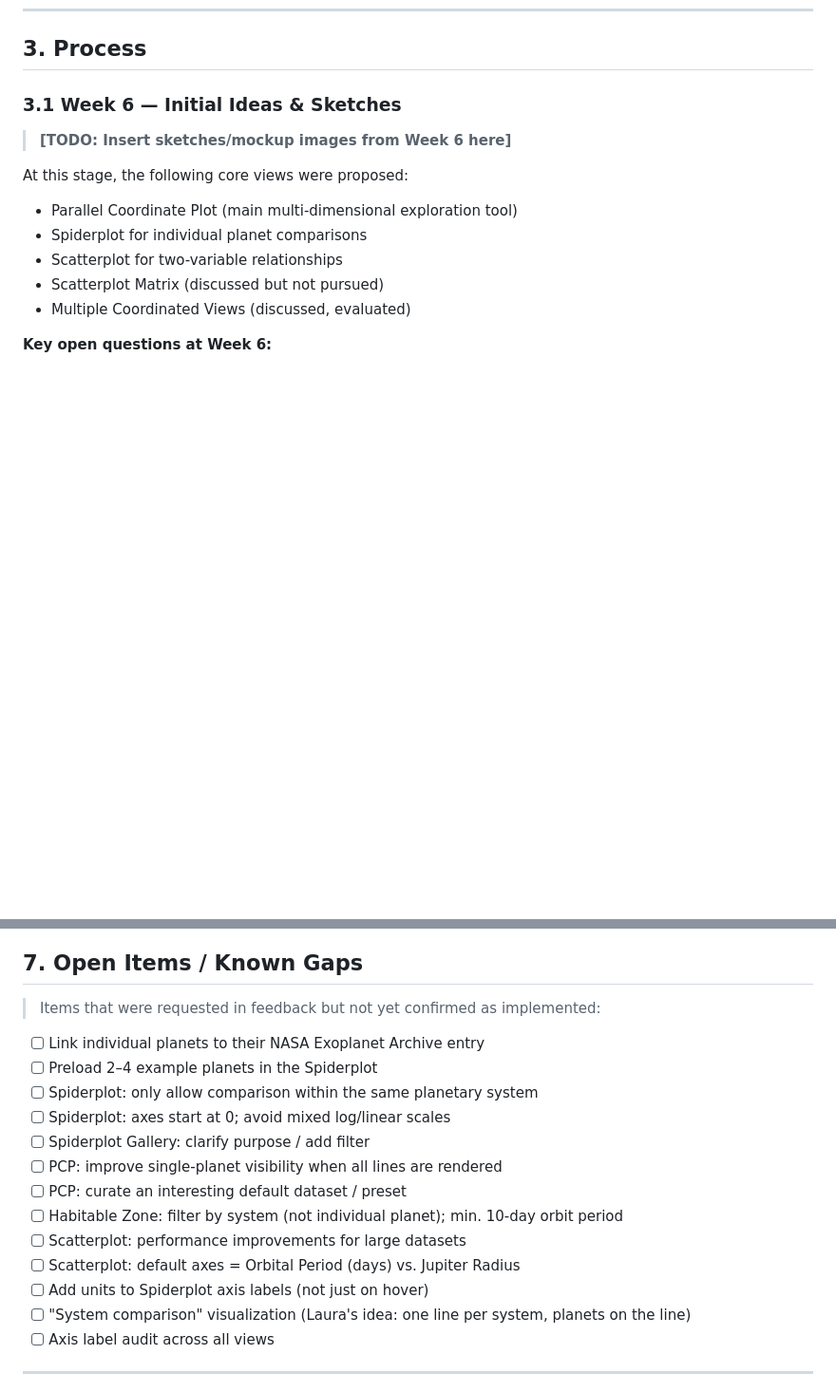
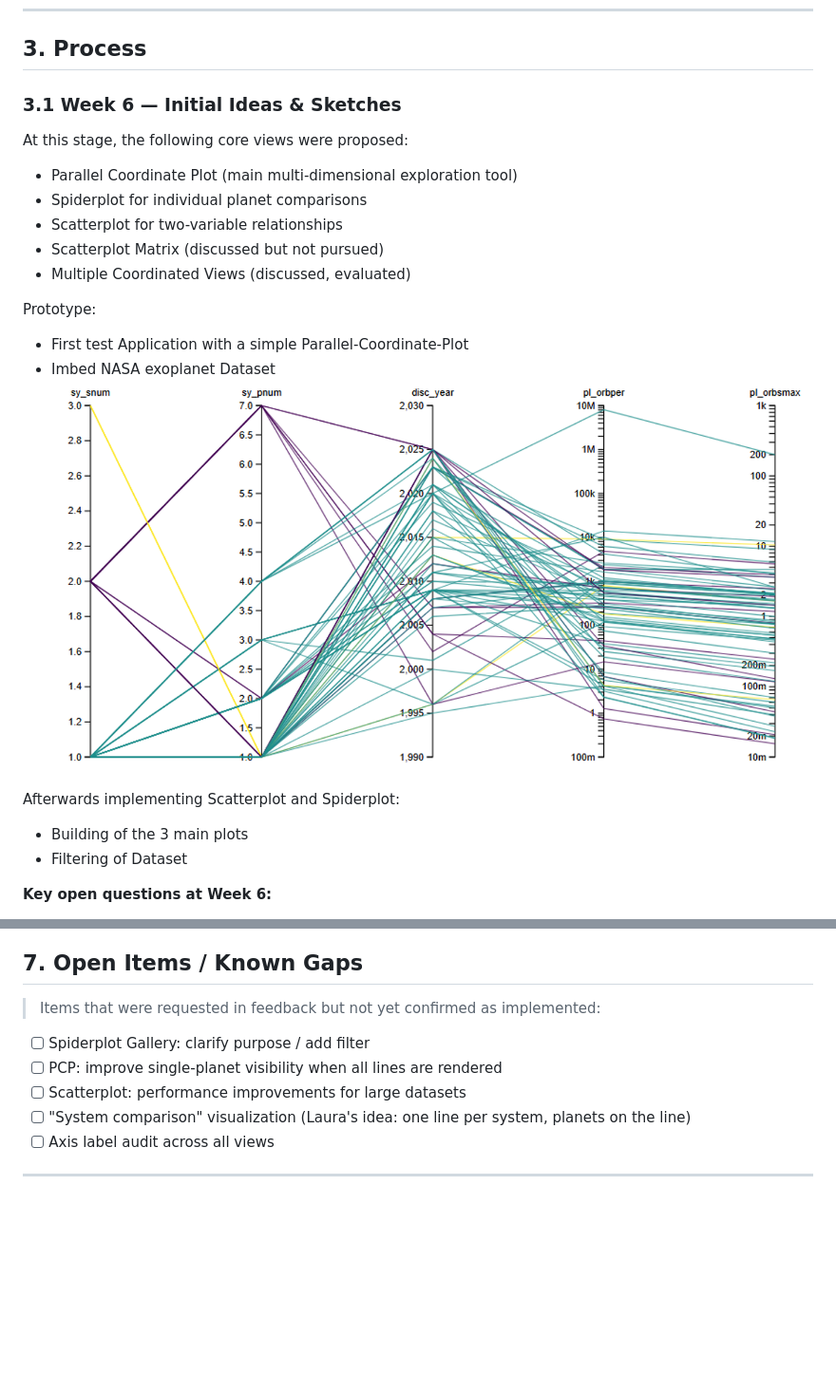
Before and after one commit to Laurin-K/InfoVis-Exoplanets, a Markdown page: DOCUMENTATION.md, 2 parts joined by grey strips. Shown: that part at 95% size. Rendered like a GitHub page; pictures changed too: img.png (added); blank space fills up the shorter version.

```diff
--- a/DOCUMENTATION.md
+++ b/DOCUMENTATION.md
@@ -108,14 +108,21 @@ InfoVis-Exoplanets/
 
 ### 3.1 Week 6 — Initial Ideas & Sketches
 
-> **[TODO: Insert sketches/mockup images from Week 6 here]**
-
 At this stage, the following core views were proposed:
 - Parallel Coordinate Plot (main multi-dimensional exploration tool)
 - Spiderplot for individual planet comparisons
 - Scatterplot for two-variable relationships
 - Scatterplot Matrix (discussed but not pursued)
 - Multiple Coordinated Views (discussed, evaluated)
+
+Prototype:
+- First test Application with a simple Parallel-Coordinate-Plot
+- Imbed NASA exoplanet Dataset
+  ![img.png](img.png)
+
+Afterwards implementing Scatterplot and Spiderplot:
+- Building of the 3 main plots
+- Filtering of Dataset
 
 **Key open questions at Week 6:**
 - What to do with incomplete/missing data rows?
@@ -273,17 +277,9 @@ Separating dataset curation from visualization keeps each view clean. Users can
 
 > Items that were requested in feedback but not yet confirmed as implemented:
 
-- [ ] Link individual planets to their NASA Exoplanet Archive entry
-- [ ] Preload 2–4 example planets in the Spiderplot
-- [ ] Spiderplot: only allow comparison within the same planetary system
-- [ ] Spiderplot: axes start at 0; avoid mixed log/linear scales
 - [ ] Spiderplot Gallery: clarify purpose / add filter
 - [ ] PCP: improve single-planet visibility when all lines are rendered
-- [ ] PCP: curate an interesting default dataset / preset
-- [ ] Habitable Zone: filter by system (not individual planet); min. 10-day orbit period
 - [ ] Scatterplot: performance improvements for large datasets
-- [ ] Scatterplot: default axes = Orbital Period (days) vs. Jupiter Radius
-- [ ] Add units to Spiderplot axis labels (not just on hover)
 - [ ] "System comparison" visualization (Laura's idea: one line per system, planets on the line)
 - [ ] Axis label audit across all views
 
```
Also changed, not shown: other parts of DOCUMENTATION.md (+21 -24 lines).
